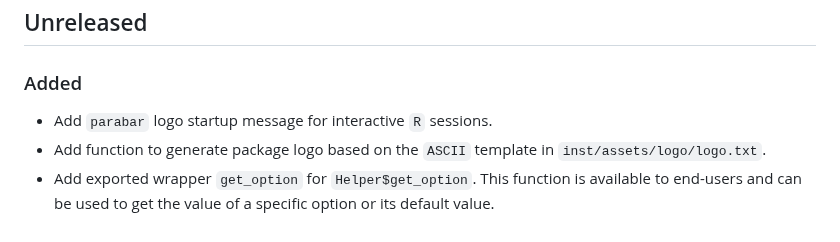
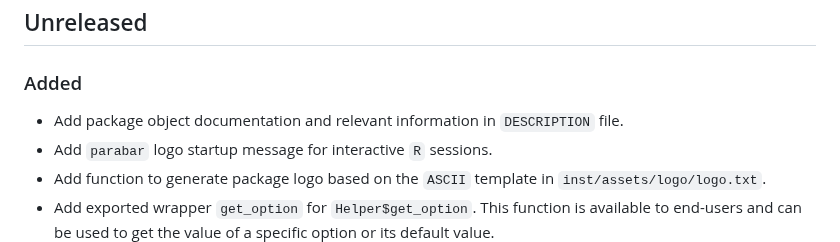
Before and after one commit to mihaiconstantin/parabar, a Markdown page: NEWS.md, the part around the change. Drawn GitHub-style.

Commit message:
Docs: add changes to `NEWS`

```diff
--- a/NEWS.md
+++ b/NEWS.md
@@ -5,6 +5,8 @@ project adheres to [Semantic Versioning](https://semver.org/spec/v2.0.0.html).
 
 ## Unreleased
 ### Added
+- Add package object documentation and relevant information in `DESCRIPTION`
+  file.
 - Add `parabar` logo startup message for interactive `R` sessions.
 - Add function to generate package logo based on the `ASCII` template in
   `inst/assets/logo/logo.txt`.
```
